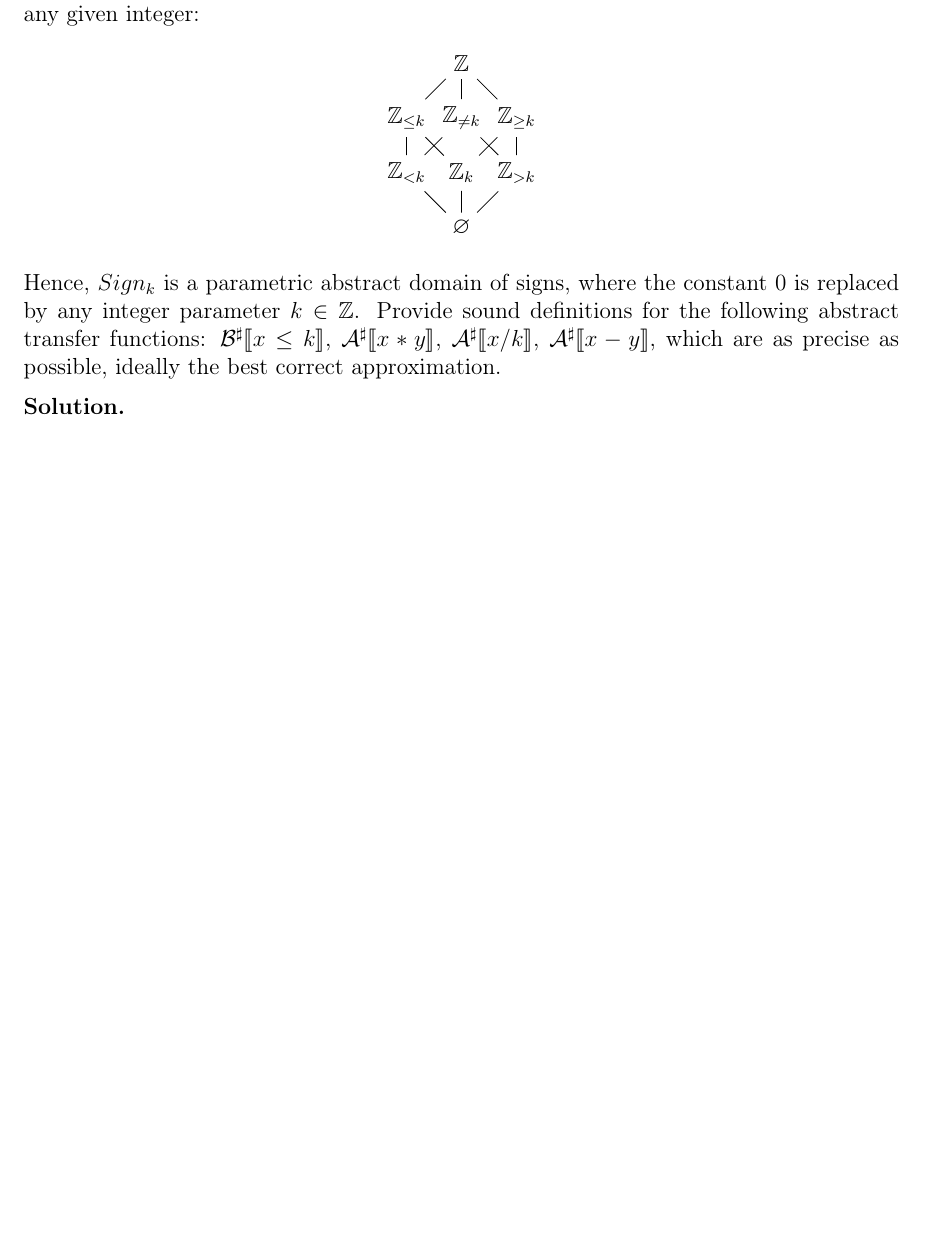
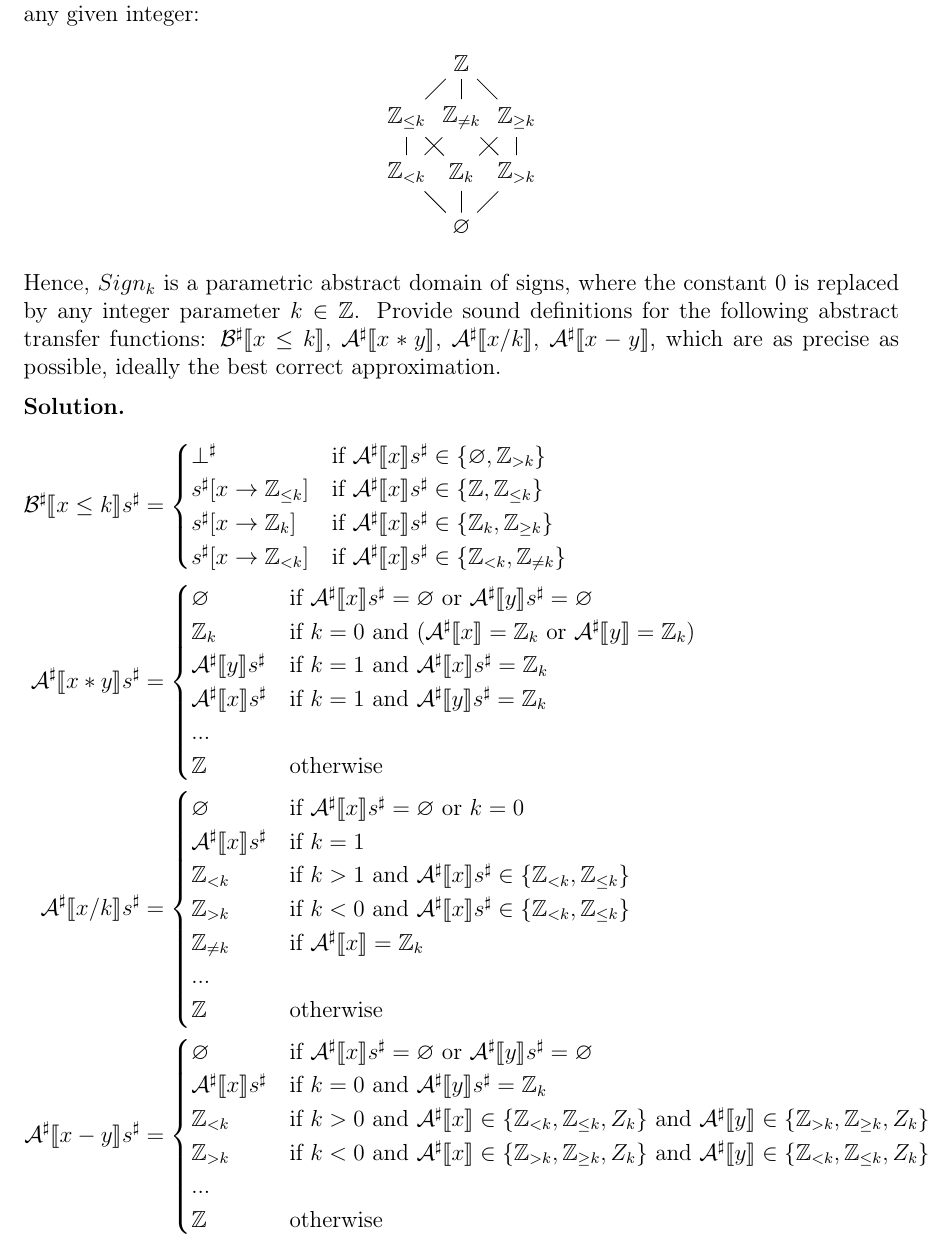
Before and after one commit to SkiFire13/software-verification-exercises-part-2, a LaTeX document (main.tex, which reads exercises/es9.tex): part of page 10 of 11, cut so that both start at the same text, the shorter picture padded with empty space. Compiled offline with pdfLaTeX.

Commit message:
Add initial incomplete solution to exercise 9

```diff
--- a/exercises/es9.tex
+++ b/exercises/es9.tex
@@ -21,5 +21,38 @@
     \end{center}
     Hence, $Sign_k$ is a parametric abstract domain of signs, where the constant 0 is replaced by any integer parameter $k \in \Z$. Provide sound definitions for the following abstract transfer functions: $\Bsharp{x \leq k}$, $\Asharp{x * y}$, $\Asharp{x / k}$, $\Asharp{x - y}$, which are as precise as possible, ideally the best correct approximation.
 }
-
+    \begin{align*}
+        \Bsharp{x \leq k} s^\sharp &= \begin{cases}
+            \bot^\sharp & \text{if } \Asharp{x} s^\sharp \in \{ \varnothing, \Z_{>k} \} \\
+            s^\sharp [x \to \Z_{\leq k}] & \text{if } \Asharp{x} s^\sharp \in \{ \Z, \Z_{\leq k} \} \\
+            s^\sharp [x \to \Z_k] & \text{if } \Asharp{x} s^\sharp \in \{ \Z_k, \Z_{\geq k} \} \\
+            s^\sharp [x \to \Z_{< k}] & \text{if } \Asharp{x} s^\sharp \in \{ \Z_{< k}, \Z_{\neq k} \}
+        \end{cases} \\
+        \Asharp{x * y} s^\sharp &= \begin{cases}
+            \varnothing & \text{if } \Asharp{x} s^\sharp = \varnothing \text{ or } \Asharp{y} s^\sharp = \varnothing \\
+            \Z_k & \text{if } k = 0 \text{ and } (\Asharp{x} = \Z_k \text{ or } \Asharp{y} = \Z_k) \\
+            \Asharp{y} s^\sharp & \text{if } k = 1 \text{ and } \Asharp{x} s^\sharp = \Z_k \\
+            \Asharp{x} s^\sharp & \text{if } k = 1 \text{ and } \Asharp{y} s^\sharp = \Z_k \\
+            ... \\
+            \Z & \text{otherwise}
+        \end{cases} \\
+        \Asharp{x / k} s^\sharp &= \begin{cases}
+            \varnothing & \text{if } \Asharp{x} s^\sharp = \varnothing \text{ or } k = 0 \\
+            \Asharp{x} s^\sharp & \text{if } k = 1 \\
+            \Z_{< k} & \text{if } k > 1 \text{ and } \Asharp{x} s^\sharp \in \{ \Z_{< k}, \Z_{\leq k} \} \\
+            \Z_{> k} & \text{if } k < 0 \text{ and } \Asharp{x} s^\sharp \in \{ \Z_{< k}, \Z_{\leq k} \} \\
+            \Z_{\neq k} & \text{if } \Asharp{x} = \Z_k \\
+            ... \\
+            \Z & \text{otherwise}
+        \end{cases} \\
+        \Asharp{x - y} s^\sharp &= \begin{cases}
+            \varnothing & \text{if } \Asharp{x} s^\sharp = \varnothing \text{ or } \Asharp{y} s^\sharp = \varnothing \\
+            \Asharp{x} s^\sharp & \text{if } k = 0 \text{ and } \Asharp{y} s^\sharp = \Z_k \\
+            % TODO: case A[y] = Z_k (inverti A[x])
+            \Z_{< k} & \text{if } k > 0 \text{ and } \Asharp{x} \in \{ \Z_{< k}, \Z_{\leq k}, Z_k \} \text{ and } \Asharp{y} \in \{ \Z_{> k}, \Z_{\geq k}, Z_k \} \\
+            \Z_{> k} & \text{if } k < 0 \text{ and } \Asharp{x} \in \{ \Z_{> k}, \Z_{\geq k}, Z_k \} \text{ and } \Asharp{y} \in \{ \Z_{< k}, \Z_{\leq k}, Z_k \} \\
+            ... \\
+            \Z & \text{otherwise}
+        \end{cases} \\
+    \end{align*}
 \end{exercise}
```
